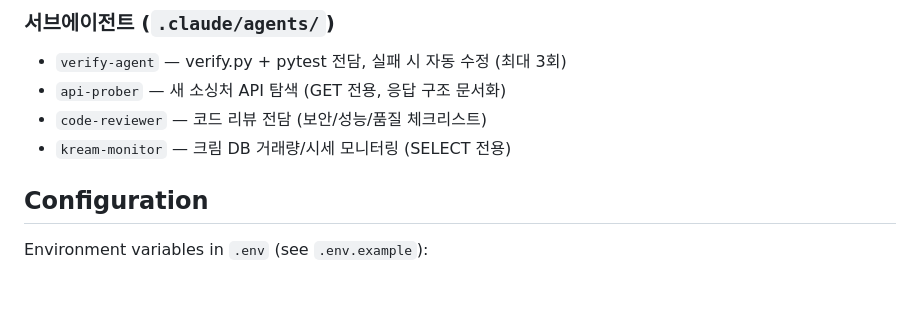
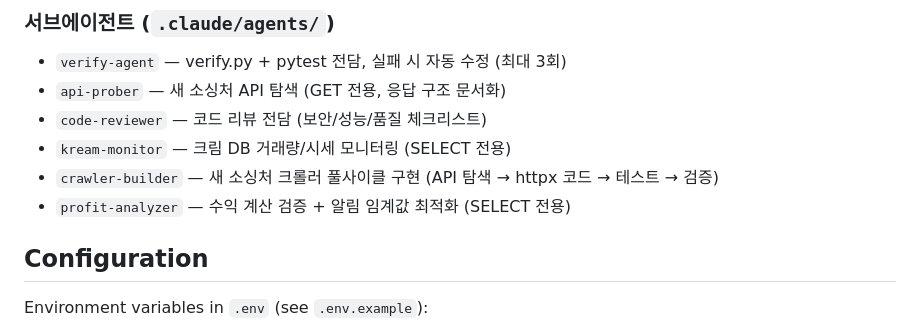
Before and after one commit to dark9266/-, a Markdown page: CLAUDE.md, the part around the change. Drawn GitHub-style; blank space fills up the shorter version.

```diff
--- a/CLAUDE.md
+++ b/CLAUDE.md
@@ -101,6 +101,8 @@ Multi-Source Crawlers (무신사/29CM/ABC마트/나이키/아디다스) → Matc
 - `api-prober` — 새 소싱처 API 탐색 (GET 전용, 응답 구조 문서화)
 - `code-reviewer` — 코드 리뷰 전담 (보안/성능/품질 체크리스트)
 - `kream-monitor` — 크림 DB 거래량/시세 모니터링 (SELECT 전용)
+- `crawler-builder` — 새 소싱처 크롤러 풀사이클 구현 (API 탐색 → httpx 코드 → 테스트 → 검증)
+- `profit-analyzer` — 수익 계산 검증 + 알림 임계값 최적화 (SELECT 전용)
 
 ## Configuration
 
```
Also changed, not shown: .claude/agents/crawler-builder.md (added, +82 -0 lines), .claude/agents/profit-analyzer.md (added, +70 -0 lines).
